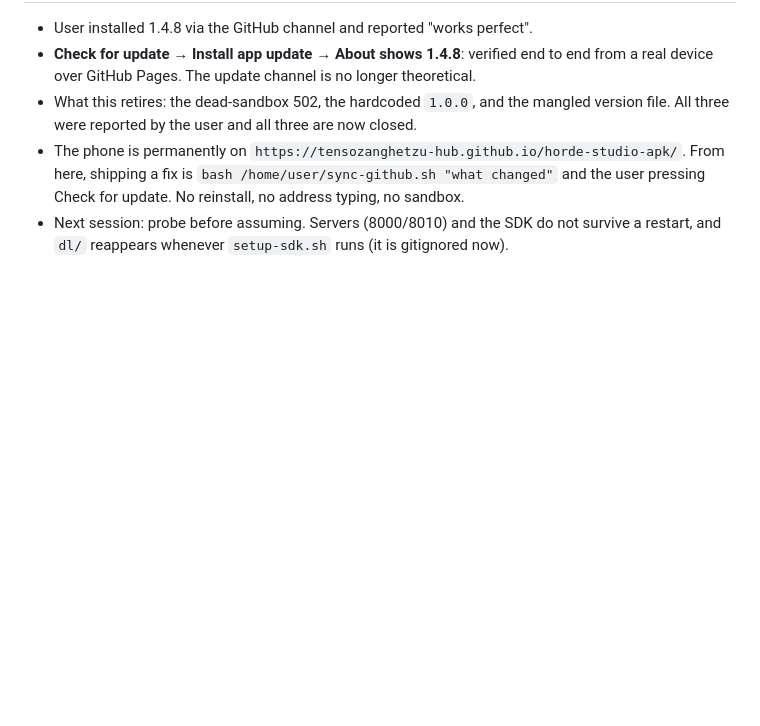
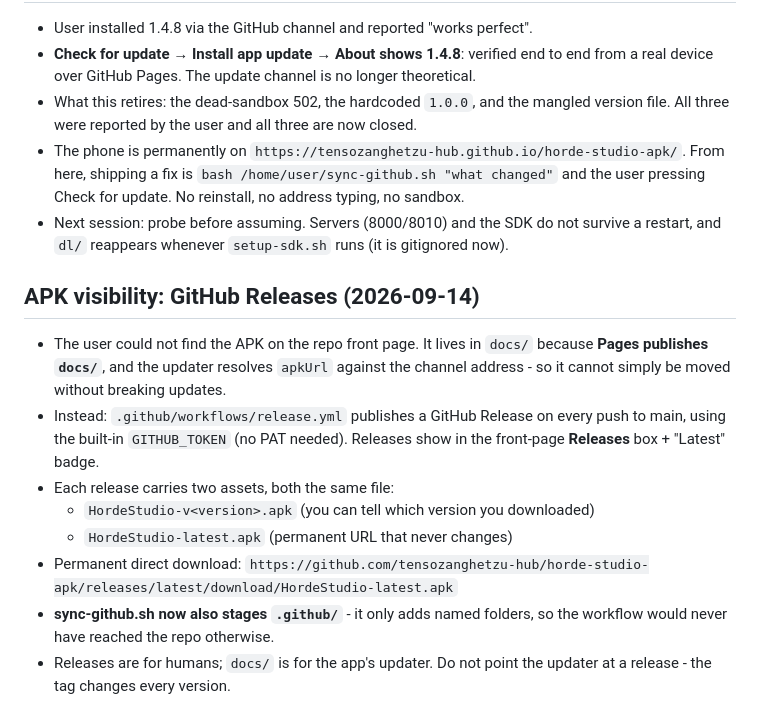
Before and after one commit to tensozanghetzu-hub/horde-studio-apk, a Markdown page: NOTES.md, the part around the change. Drawn GitHub-style; blank space fills up the shorter version.

Commit message:
notes: how releases relate to the update channel

```diff
--- a/NOTES.md
+++ b/NOTES.md
@@ -83,3 +83,22 @@ is the **third** time (v1.4.5, v1.4.7, and this session). The web sources were u
   user pressing Check for update. No reinstall, no address typing, no sandbox.
 - Next session: probe before assuming. Servers (8000/8010) and the SDK do not survive a
   restart, and `dl/` reappears whenever `setup-sdk.sh` runs (it is gitignored now).
+
+
+## APK visibility: GitHub Releases (2026-09-14)
+
+- The user could not find the APK on the repo front page. It lives in `docs/`
+  because **Pages publishes `docs/`**, and the updater resolves `apkUrl` against
+  the channel address - so it cannot simply be moved without breaking updates.
+- Instead: `.github/workflows/release.yml` publishes a GitHub Release on every
+  push to main, using the built-in `GITHUB_TOKEN` (no PAT needed). Releases show
+  in the front-page **Releases** box + "Latest" badge.
+- Each release carries two assets, both the same file:
+  - `HordeStudio-v<version>.apk`  (you can tell which version you downloaded)
+  - `HordeStudio-latest.apk`      (permanent URL that never changes)
+- Permanent direct download:
+  `https://github.com/tensozanghetzu-hub/horde-studio-apk/releases/latest/download/HordeStudio-latest.apk`
+- **sync-github.sh now also stages `.github/`** - it only adds named folders, so
+  the workflow would never have reached the repo otherwise.
+- Releases are for humans; `docs/` is for the app's updater. Do not point the
+  updater at a release - the tag changes every version.
```
